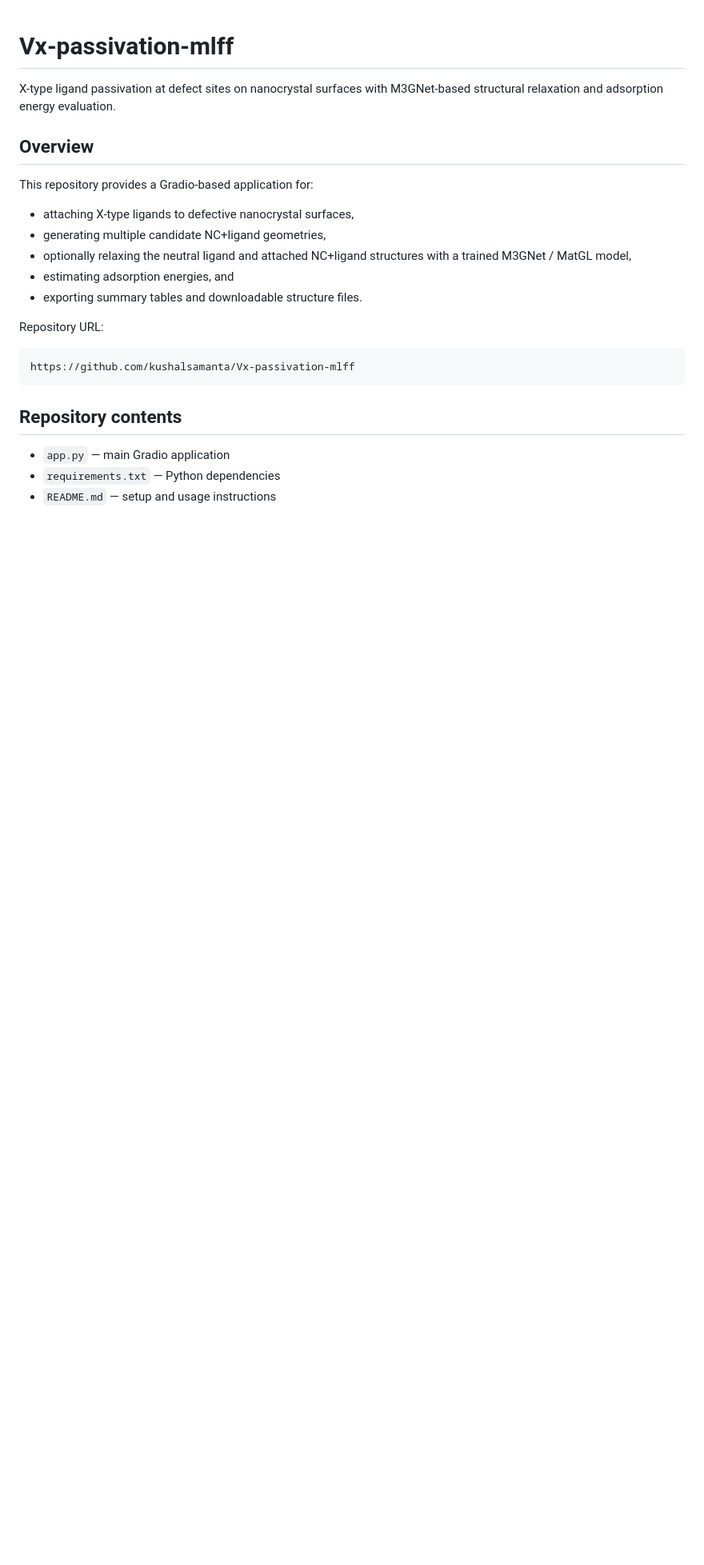
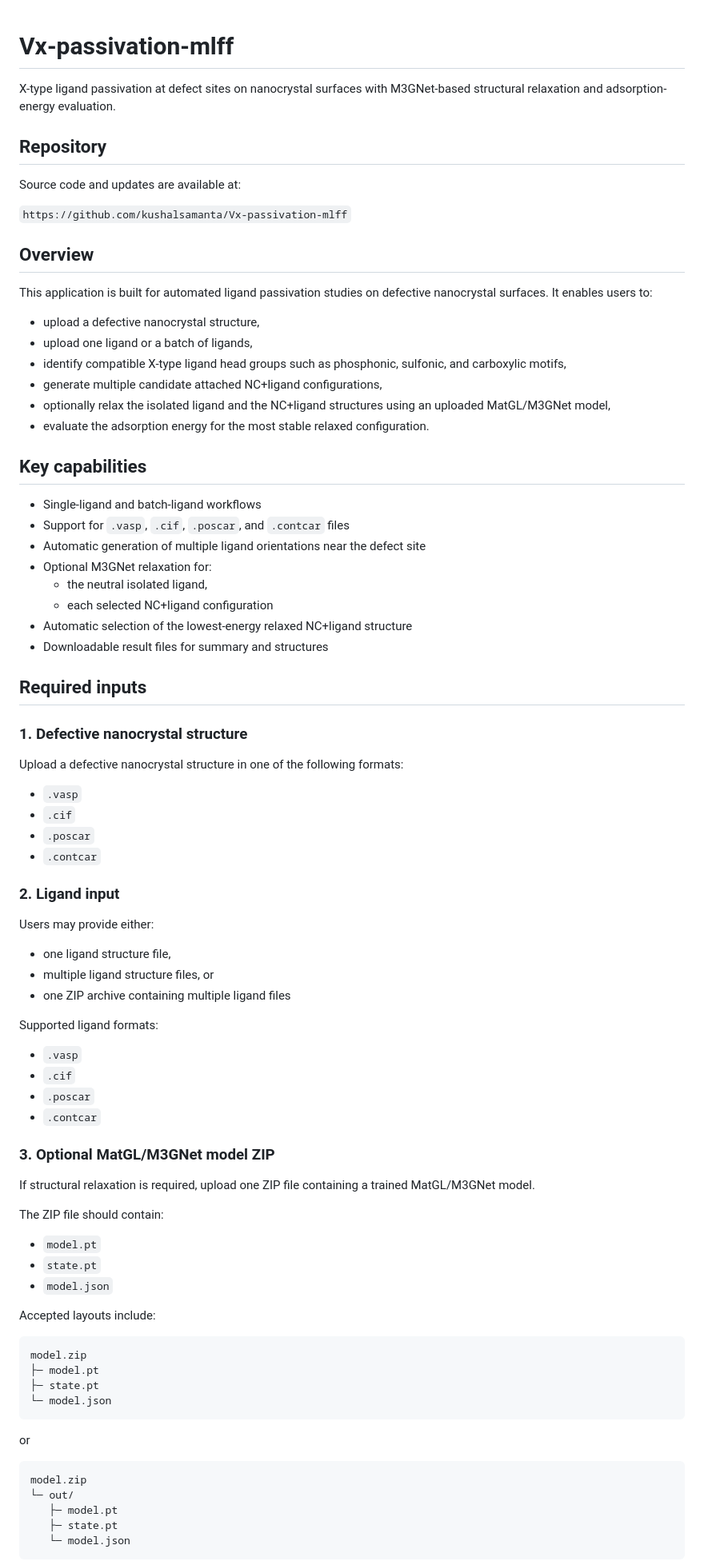
Before and after one commit to kushalsamanta/Vx-passivation-mlff, a Markdown page: README.md, the part around one of its changes. Shown at 80% size. Drawn GitHub-style; blank space fills up the shorter version.

````diff
--- a/README.md
+++ b/README.md
@@ -1,26 +1,87 @@
 # Vx-passivation-mlff
 
-X-type ligand passivation at defect sites on nanocrystal surfaces with M3GNet-based structural relaxation and adsorption energy evaluation.
+X-type ligand passivation at defect sites on nanocrystal surfaces with M3GNet-based structural relaxation and adsorption-energy evaluation.
+
+## Repository
+
+Source code and updates are available at:
+
+`https://github.com/kushalsamanta/Vx-passivation-mlff`
 
 ## Overview
 
-This repository provides a Gradio-based application for:
+This application is built for automated ligand passivation studies on defective nanocrystal surfaces. It enables users to:
 
-- attaching X-type ligands to defective nanocrystal surfaces,
-- generating multiple candidate NC+ligand geometries,
-- optionally relaxing the neutral ligand and attached NC+ligand structures with a trained M3GNet / MatGL model,
-- estimating adsorption energies, and
-- exporting summary tables and downloadable structure files.
+- upload a defective nanocrystal structure,
+- upload one ligand or a batch of ligands,
+- identify compatible X-type ligand head groups such as phosphonic, sulfonic, and carboxylic motifs,
+- generate multiple candidate attached NC+ligand configurations,
+- optionally relax the isolated ligand and the NC+ligand structures using an uploaded MatGL/M3GNet model,
+- evaluate the adsorption energy for the most stable relaxed configuration.
 
-Repository URL:
+## Key capabilities
+
+- Single-ligand and batch-ligand workflows
+- Support for `.vasp`, `.cif`, `.poscar`, and `.contcar` files
+- Automatic generation of multiple ligand orientations near the defect site
+- Optional M3GNet relaxation for:
+  - the neutral isolated ligand,
+  - each selected NC+ligand configuration
+- Automatic selection of the lowest-energy relaxed NC+ligand structure
+- Downloadable result files for summary and structures
+
+## Required inputs
+
+### 1. Defective nanocrystal structure
+
+Upload a defective nanocrystal structure in one of the following formats:
+
+- `.vasp`
+- `.cif`
+- `.poscar`
+- `.contcar`
+
+### 2. Ligand input
+
+Users may provide either:
+
+- one ligand structure file,
+- multiple ligand structure files, or
+- one ZIP archive containing multiple ligand files
+
+Supported ligand formats:
+
+- `.vasp`
+- `.cif`
+- `.poscar`
+- `.contcar`
+
+### 3. Optional MatGL/M3GNet model ZIP
+
+If structural relaxation is required, upload one ZIP file containing a trained MatGL/M3GNet model.
+
+The ZIP file should contain:
+
+- `model.pt`
+- `state.pt`
+- `model.json`
+
+Accepted layouts include:
 
 ```text
-https://github.com/kushalsamanta/Vx-passivation-mlff
+model.zip
+├─ model.pt
+├─ state.pt
+└─ model.json
 ```
 
-## Repository contents
+or
 
-- `app.py` — main Gradio application
-- `requirements.txt` — Python dependencies
-- `README.md` — setup and usage instructions
+```text
+model.zip
+└─ out/
+   ├─ model.pt
+   ├─ state.pt
+   └─ model.json
+```
 
````
Also changed, not shown: other parts of README.md (+98 -112 lines).
